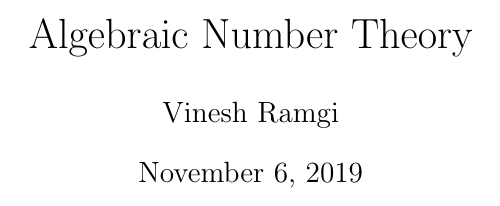
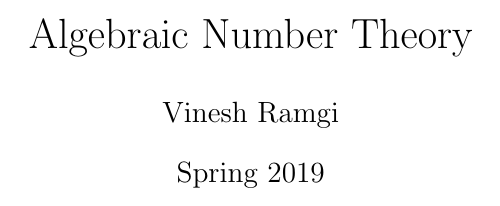
Before and after one commit to VRvinny/algebraic_nt, a LaTeX paper (ant.tex): part of page 1 of 70, cut so that both start at the same text. The pictures show the PDF file ant.pdf that the author committed with the source.

```diff
--- a/ant.tex
+++ b/ant.tex
@@ -57,8 +57,8 @@
 
 \title{Algebraic Number Theory}
 % possibly the worst way to obfuscate my name in latex but hey, stops me getting indexed by google :)
-\author{\text{V}\text{i}\text{n}\text{e}{\text{s}\text{h} \text{R}\text{a}\text{m\text{g}\text{i}}
-	%\date{}\o
+\author{\text{V}\text{i}\text{n}\text{e}{\text{s}\text{h} \text{R}\text{a}\text{m\text{g}\text{i}}}}
+	\date{Spring 2019}
 	\maketitle
 
 
```
Also changed, not shown: ant.pdf.
